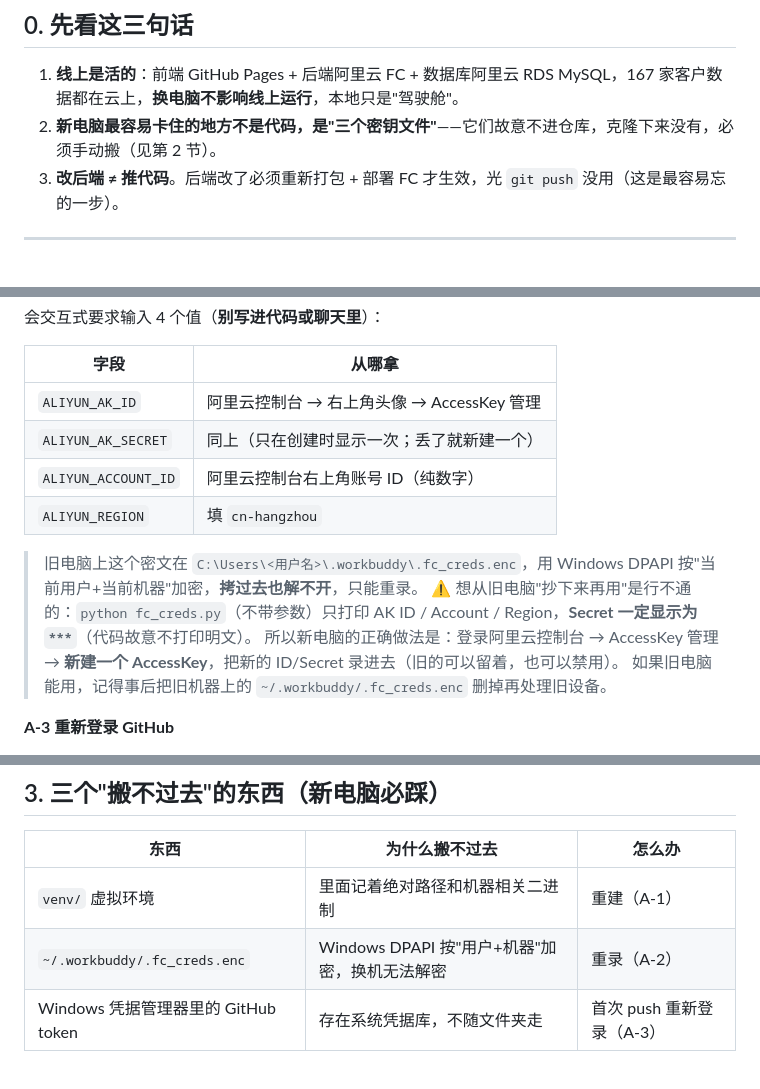
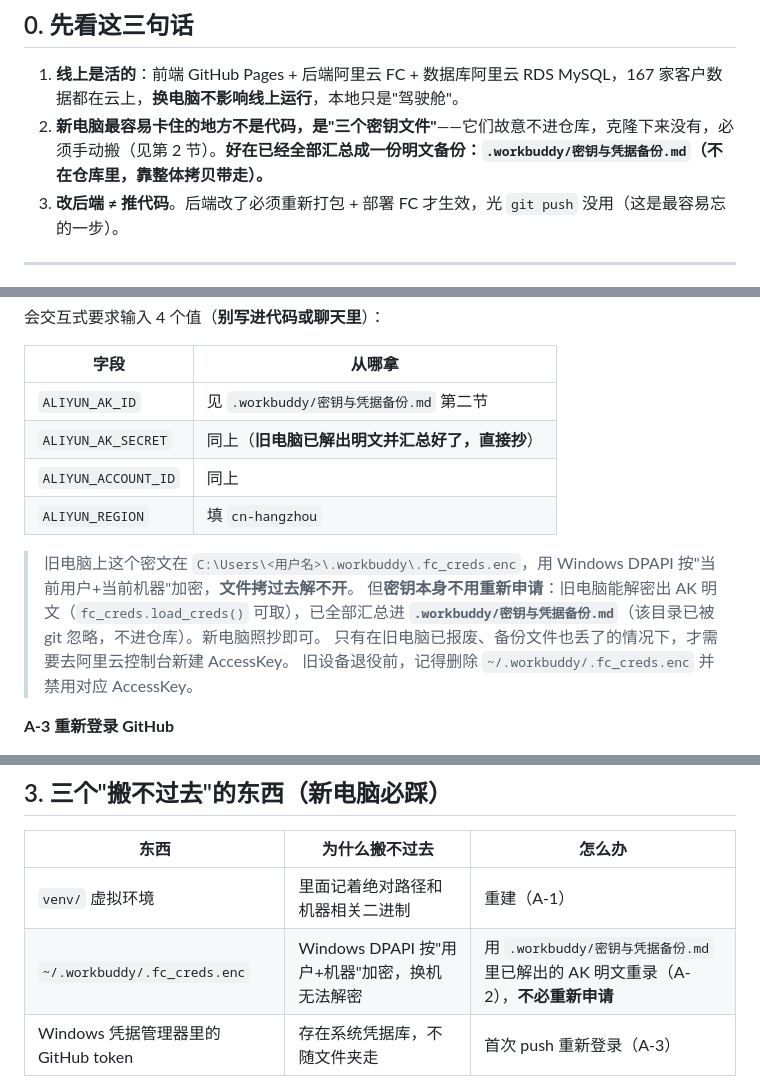
Before and after one commit to yhstc1/customer-workspace, a Markdown page: 交接文档.md, 3 parts joined by grey strips. GitHub-like rendering.

Commit message:
docs: 交接文档更正——阿里云 AK 可从旧机解密复用，无需重新申请；补充密钥备份文件路径

```diff
--- a/交接文档.md
+++ b/交接文档.md
@@ -9,7 +9,7 @@
 ## 0. 先看这三句话
 
 1. **线上是活的**：前端 GitHub Pages + 后端阿里云 FC + 数据库阿里云 RDS MySQL，167 家客户数据都在云上，**换电脑不影响线上运行**，本地只是"驾驶舱"。
-2. **新电脑最容易卡住的地方不是代码，是"三个密钥文件"**——它们故意不进仓库，克隆下来没有，必须手动搬（见第 2 节）。
+2. **新电脑最容易卡住的地方不是代码，是"三个密钥文件"**——它们故意不进仓库，克隆下来没有，必须手动搬（见第 2 节）。**好在已经全部汇总成一份明文备份：`.workbuddy/密钥与凭据备份.md`（不在仓库里，靠整体拷贝带走）。**
 3. **改后端 ≠ 推代码**。后端改了必须重新打包 + 部署 FC 才生效，光 `git push` 没用（这是最容易忘的一步）。
 
 ---
@@ -96,15 +96,16 @@ cd D:\Users\yohyi\WorkBuddy\customer-workspace\aliyun-backend
 
 | 字段 | 从哪拿 |
 |---|---|
-| `ALIYUN_AK_ID` | 阿里云控制台 → 右上角头像 → AccessKey 管理 |
-| `ALIYUN_AK_SECRET` | 同上（只在创建时显示一次；丢了就新建一个） |
-| `ALIYUN_ACCOUNT_ID` | 阿里云控制台右上角账号 ID（纯数字） |
+| `ALIYUN_AK_ID` | 见 `.workbuddy/密钥与凭据备份.md` 第二节 |
+| `ALIYUN_AK_SECRET` | 同上（**旧电脑已解出明文并汇总好了，直接抄**） |
+| `ALIYUN_ACCOUNT_ID` | 同上 |
 | `ALIYUN_REGION` | 填 `cn-hangzhou` |
 
-> 旧电脑上这个密文在 `C:\Users\<用户名>\.workbuddy\.fc_creds.enc`，用 Windows DPAPI 按"当前用户+当前机器"加密，**拷过去也解不开**，只能重录。
-> ⚠️ 想从旧电脑"抄下来再用"是行不通的：`python fc_creds.py`（不带参数）只打印 AK ID / Account / Region，**Secret 一定显示为 `***`**（代码故意不打印明文）。
-> 所以新电脑的正确做法是：登录阿里云控制台 → AccessKey 管理 → **新建一个 AccessKey**，把新的 ID/Secret 录进去（旧的可以留着，也可以禁用）。
-> 如果旧电脑能用，记得事后把旧机器上的 `~/.workbuddy/.fc_creds.enc` 删掉再处理旧设备。
+> 旧电脑上这个密文在 `C:\Users\<用户名>\.workbuddy\.fc_creds.enc`，用 Windows DPAPI 按"当前用户+当前机器"加密，**文件拷过去解不开**。
+> 但**密钥本身不用重新申请**：旧电脑能解密出 AK 明文（`fc_creds.load_creds()` 可取），已全部汇总进
+> **`.workbuddy/密钥与凭据备份.md`**（该目录已被 git 忽略，不进仓库）。新电脑照抄即可。
+> 只有在旧电脑已报废、备份文件也丢了的情况下，才需要去阿里云控制台新建 AccessKey。
+> 旧设备退役前，记得删除 `~/.workbuddy/.fc_creds.enc` 并禁用对应 AccessKey。
 
 **A-3 重新登录 GitHub**
 
@@ -149,7 +150,7 @@ OSS_BUCKET / OSS_ENDPOINT / OSS_ACCESS_KEY / OSS_SECRET_KEY / OSS_REGION
 | 东西 | 为什么搬不过去 | 怎么办 |
 |---|---|---|
 | `venv/` 虚拟环境 | 里面记着绝对路径和机器相关二进制 | 重建（A-1） |
-| `~/.workbuddy/.fc_creds.enc` | Windows DPAPI 按"用户+机器"加密，换机无法解密 | 重录（A-2） |
+| `~/.workbuddy/.fc_creds.enc` | Windows DPAPI 按"用户+机器"加密，换机无法解密 | 用 `.workbuddy/密钥与凭据备份.md` 里已解出的 AK 明文重录（A-2），**不必重新申请** |
 | Windows 凭据管理器里的 GitHub token | 存在系统凭据库，不随文件夹走 | 首次 push 重新登录（A-3） |
 
 另外提醒：`.gitignore` 里屏蔽了一堆敏感文件（`.env`、`AccessKey.csv`、`aliyun-backend/*.zip`、`*.db`、`.workbuddy/`、`aliyun-backend/fc_creds.py`）。**这不是 bug，是故意的**——所以换电脑不能只靠 `git clone`。
```
Also changed, not shown: other parts of 交接文档.md (+2 -0 lines).
